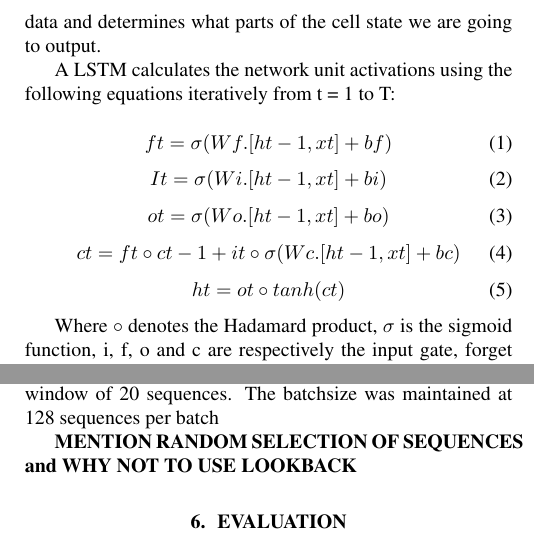
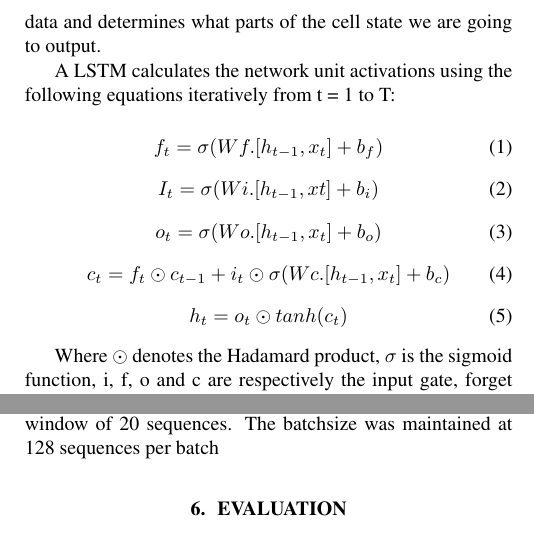
Before and after one commit to evankozliner/AI-2-Project, a LaTeX paper (Template.tex): two parts of the columns of page 3 of 4, joined at a grey line, cut so that both start at the same text. Compiled offline with pdfLaTeX.

Commit message:
template changes

```diff
--- a/Template.tex
+++ b/Template.tex
@@ -133,29 +133,27 @@ Long Short Term Memory (LSTM) architecture\cite{hochreiter_schmidhuber_1997} use
 A LSTM calculates the network unit activations using the following equations iteratively from t = 1 to T:
 
 \begin{equation}
-ft  = \sigma ( Wf.[ht-1, xt] + bf)
+f_t  = \sigma ( Wf.[h_{t-1}, x_t] + b_f)
 \end{equation}
 \begin{equation}
-It  = \sigma ( Wi.[ht-1, xt] + bi)
+I_t  = \sigma ( Wi.[h_{t-1}, xt] + b_i)
 \end{equation}
 \begin{equation}
-ot  = \sigma ( Wo.[ht-1, xt] + bo)
+o_t  = \sigma ( Wo.[h_{t-1}, x_t] + b_o)
 \end{equation}
 \begin{equation}
-ct = ft \circ ct-1  +  it \circ\sigma ( Wc.[ht-1, xt] + bc)
+c_t = f_t \odot c_{t-1}  +  i_t \odot\sigma ( Wc.[h_{t-1}, x_t] + b_c)
 \end{equation}
 \begin{equation}
-ht = ot \circ tanh(ct)
+h_t = o_t \odot tanh(c_t)
 \end{equation}
 
-Where $\circ$ denotes the Hadamard product, $\sigma$ is the sigmoid function, i, f, o and c are respectively the input gate, forget gate, output gate and cell activation vectors, all of which are of the same same size as the hidden vector h. W and b represent the corresponding weight matrices and bias vectors for the respective gates.
+Where $\odot$ denotes the Hadamard product, $\sigma$ is the sigmoid function, i, f, o and c are respectively the input gate, forget gate, output gate and cell activation vectors, all of which are of the same same size as the hidden vector h. W and b represent the corresponding weight matrices and bias vectors for the respective gates.
 
 \section{Implementation}
 \label{sec:implementation}
 
 We used an embedding dimension of 64 for all the attributes of the feature vectors before using them as input to the LSTM. We used a fixed hidden state dimension of 1024 for all the LSTM modes. Additionally we use a dense hidden layer of a single neuron on top of the 2 hidden LSTM layers to determine the closing price. We used a learning rate of 0.001 and an Adam Optimizer minimizing the RMS Error for training the model for 100 epochs. The model was trained on a single GPU with Tensorflow implementation. We used a sliding window of 20 sequences. The batchsize was maintained at 128 sequences per batch
-
-\textbf{MENTION RANDOM SELECTION OF SEQUENCES and WHY NOT TO USE LOOKBACK}
 
 \section{Evaluation}
 \label{sec:implementation}
```
Also changed, not shown: Template.pdf, Template.tex (6 more changed lines).
